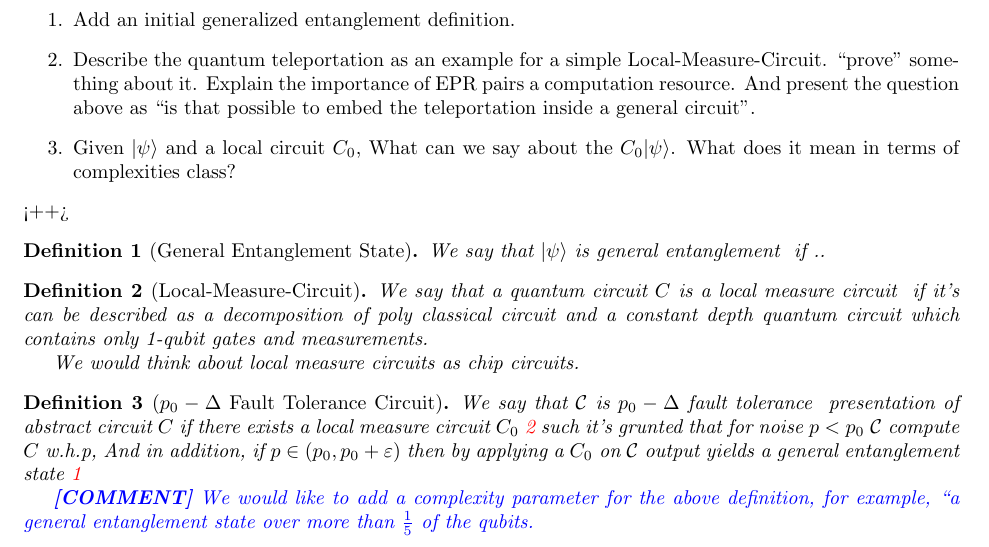
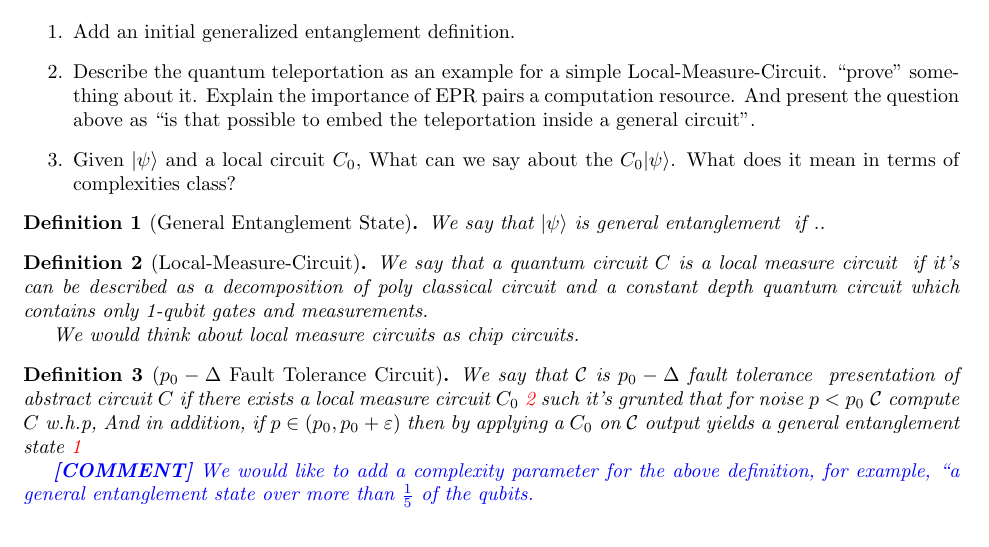
Before and after one commit to dudupo/Academic, a LaTeX paper (projects/Quantum-Recycle/recycle.tex, which reads projects/Quantum-Recycle/introduction.tex): part of the page, cut so that both start at the same text. Compiled offline with pdfLaTeX.

Commit message:
compiling -Sat Mar 25 03:16:03 PM IDT 2023

```diff
--- a/projects/Quantum-Recycle/introduction.tex
+++ b/projects/Quantum-Recycle/introduction.tex
@@ -6,7 +6,7 @@
    \item Add an initial generalized entanglement definition.
    \item Describe the quantum teleportation as an example for a simple Local-Measure-Circuit. ``prove'' something about it. Explain the importance of EPR pairs a computation resource. And present the question above as ``is that possible to embed the teleportation inside a general circuit''.
    \item Given $\PSI$ and a local circuit $C_{0}$, What can we say about the $C_{0}\PSI$. What does it mean in terms of complexities class?
- \end{enumerate}<++>
+ \end{enumerate}
 
 \definition[General Entanglement State]{ We say that $\PSI$ is general entanglement \label{def:gEnt} if .. }
 
```
Also changed, not shown: projects/pdfs/recycle.pdf.
